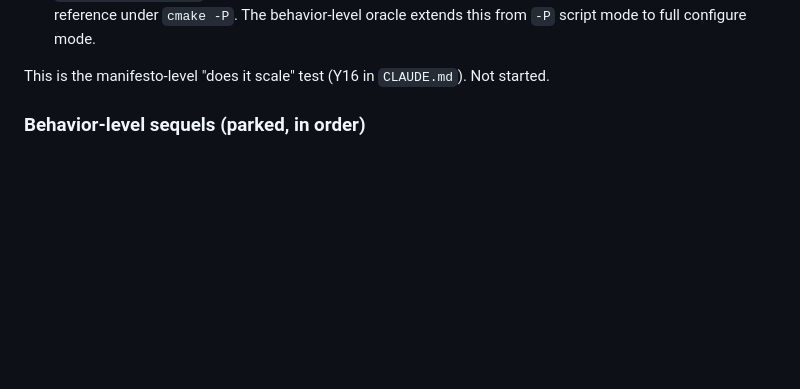
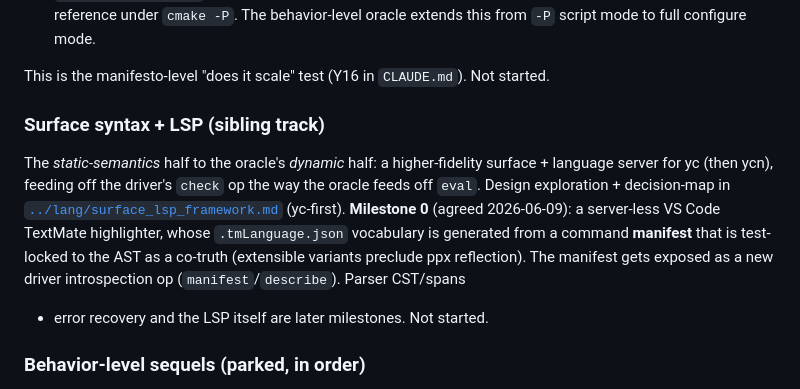
Before and after one commit to yelu-lang/yelu-lang, a Markdown page: doc/yelu_cmake/status.md, the part around the change. Drawn GitHub-style; blank space fills up the shorter version.

```diff
--- a/doc/yelu_cmake/status.md
+++ b/doc/yelu_cmake/status.md
@@ -128,6 +128,20 @@ Reference points:
 
 This is the manifesto-level "does it scale" test (Y16 in
 `CLAUDE.md`). Not started.
+
+### Surface syntax + LSP (sibling track)
+
+The *static-semantics* half to the oracle's *dynamic* half: a
+higher-fidelity surface + language server for yc (then ycn), feeding off
+the driver's `check` op the way the oracle feeds off `eval`. Design
+exploration + decision-map in
+[`../lang/surface_lsp_framework.md`](../lang/surface_lsp_framework.md)
+(yc-first). **Milestone 0** (agreed 2026-06-09): a server-less VS Code
+TextMate highlighter, whose `.tmLanguage.json` vocabulary is generated
+from a command **manifest** that is test-locked to the AST as a co-truth
+(extensible variants preclude ppx reflection). The manifest gets exposed
+as a new driver introspection op (`manifest`/`describe`). Parser CST/spans
++ error recovery and the LSP itself are later milestones. Not started.
 
 ### Behavior-level sequels (parked, in order)
 
```
Also changed, not shown: CLAUDE.md (+1 -0 lines), doc/lang/surface_lsp_framework.md (added, +394 -0 lines).
